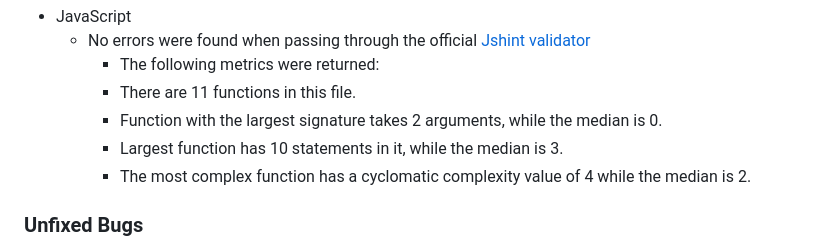
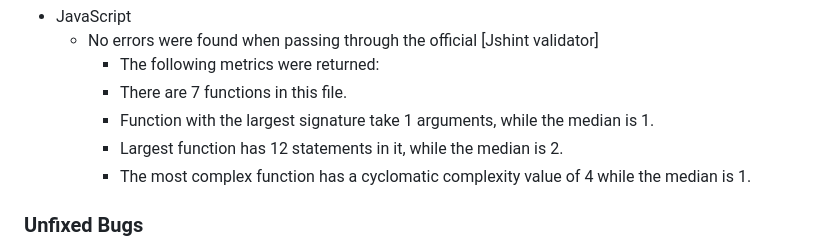
Before and after one commit to phillywhitty/Full_Throttle, a Markdown page: README.md, the part around one of its changes. GitHub-like rendering.

```diff
--- a/README.md
+++ b/README.md
@@ -56,10 +56,10 @@ In addition, you may also use this section to discuss plans for additional featu
 - JavaScript
-    - No errors were found when passing through the official [Jshint validator](https://jshint.com/)
+    - No errors were found when passing through the official [Jshint validator]
       - The following metrics were returned:
-      - There are 11 functions in this file.
-      - Function with the largest signature takes 2 arguments, while the median is 0.
-      - Largest function has 10 statements in it, while the median is 3.
-      - The most complex function has a cyclomatic complexity value of 4 while the median is 2.
+      - There are 7 functions in this file.
+      - Function with the largest signature take 1 arguments, while the median is 1.
+      - Largest function has 12 statements in it, while the median is 2.
+      - The most complex function has a cyclomatic complexity value of 4 while the median is 1.
 
 ### Unfixed Bugs
 
```
Also changed, not shown: other parts of README.md (+2 -2 lines).
